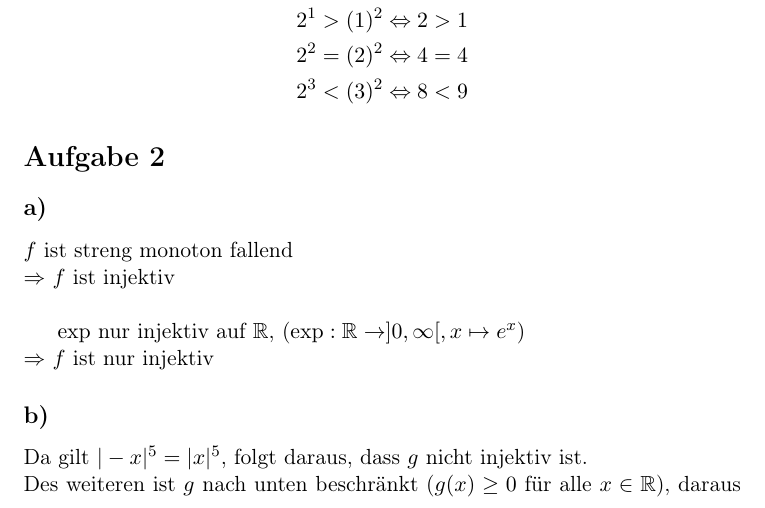
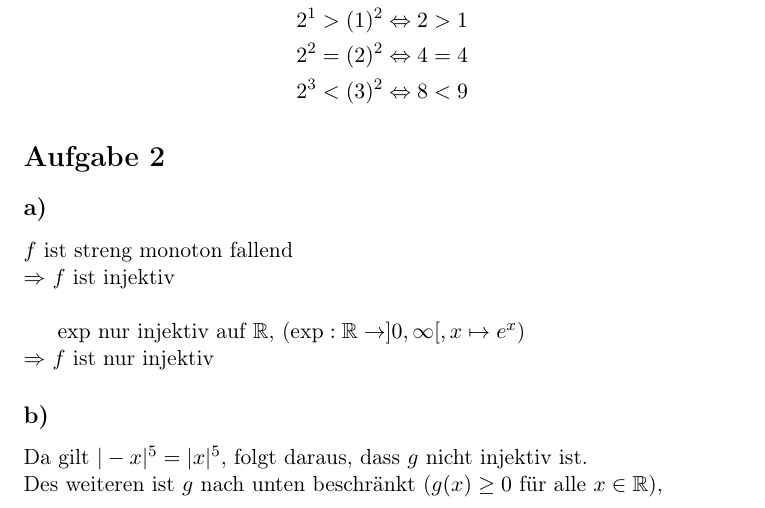
Before and after one commit to DeSc1998/Studium, a LaTeX document (Mathe/HA_02/HA_02_AlMaweri.tex): part of page 4 of 7, cut so that both start at the same text. The pictures show the PDF file Mathe/HA_02/HA_02_AlMaweri.pdf that the author committed with the source.

Commit message:
HA 02: Korrekturen #2

```diff
--- a/Mathe/HA_02/HA_02_AlMaweri.tex
+++ b/Mathe/HA_02/HA_02_AlMaweri.tex
@@ -76,7 +76,7 @@ Folglich gilt dann für alle \(n \in \N\) mit \(n \geq 1\)
 $$ \sum_{k=1}^{n} \tuple{2k - 1} = n^2 $$
 
 \subsection{b)}
-\label{sec:org5e9d4d7}
+\label{sec:org65aa1c1}
 $$ \prod_{k=2}^{n} \tuple{1 - \frac{1}{k^2}} = \frac{n + 1}{2n}, n \in \N, n \geq 2 $$
 
 IA:
@@ -164,9 +164,9 @@ Für \(n = 0, 1, 2, 3\) gilt jewals
 \end{align*}
 
 \section{Aufgabe 2}
-\label{sec:org3f2716f}
+\label{sec:org82bf1f4}
 \subsection{a)}
-\label{sec:orgea7be82}
+\label{sec:org0ed2016}
 \(f\) ist streng monoton fallend \\
 \(\Rightarrow\) \(f\) ist injektiv \\
 
@@ -174,23 +174,23 @@ Für \(n = 0, 1, 2, 3\) gilt jewals
 \(\Rightarrow\) \(f\) ist nur injektiv
 
 \subsection{b)}
-\label{sec:orga03fc0c}
+\label{sec:org64fd33e}
 Da gilt \(|-x|^5 = |x|^5\), folgt daraus, dass \(g\) nicht injektiv ist. \\
-Des weiteren ist \(g\) nach unten beschränkt (\(g(x) \geq 0\) für alle \(x \in \R\)), daraus folgt,
-dass \(g\) nicht surjektiv. \\
+Des weiteren ist \(g\) nach unten beschränkt (\(g(x) \geq 0\) für alle \(x \in \R\)), \\
+daraus folgt, dass \(g\) nicht surjektiv. \\
 Damit ist \(g\) weder injektiv noch surjektiv.
 
 \section{Aufgabe 3}
-\label{sec:orgf42f9b5}
+\label{sec:org0e6b1b8}
 \subsection{a)}
-\label{sec:org88d5b04}
+\label{sec:org7aeab8c}
 \begin{align*}
     D_{f_3} &= \R \setminus \set{x \in \R | \cos(x) \neq 0} \\
     &= \R \setminus \left\{ \frac{\pi}{2} + k\pi \text{ | } k \in \Z \right\}
 \end{align*}
 
 \subsection{b)}
-\label{sec:org733bf64}
+\label{sec:org7e39c86}
 \begin{align*}
     (f_1 \circ f_2)(x) &= \tuple{\frac{1}{x^3}}^2 - 4 \\
     &= \frac{1}{x^6} - 4
@@ -258,7 +258,7 @@ $$ f^{-1}(y) = \frac{3-y}{y-1} $$
 $$ D_{f^{-1}} = \R \setminus \{1\} $$
 
 \subsection{b)}
-\label{sec:org4522c6d}
+\label{sec:org635a954}
 \begin{align*}
     (f \circ f^{-1})(y) &= \frac{\tuple{\frac{3-y}{y-1}}+3}{\tuple{\frac{3-y}{y-1}}+1} \\
     &= \frac{\tuple{\frac{3-y + 3y-3}{y-1}}}{\tuple{\frac{3-y + y-1}{y-1}}} \\
```
Also changed, not shown: Mathe/HA_02/HA_02_AlMaweri.pdf, Mathe/HA_02/HA_02_AlMaweri.tex (26 more changed lines), 1 other file.
